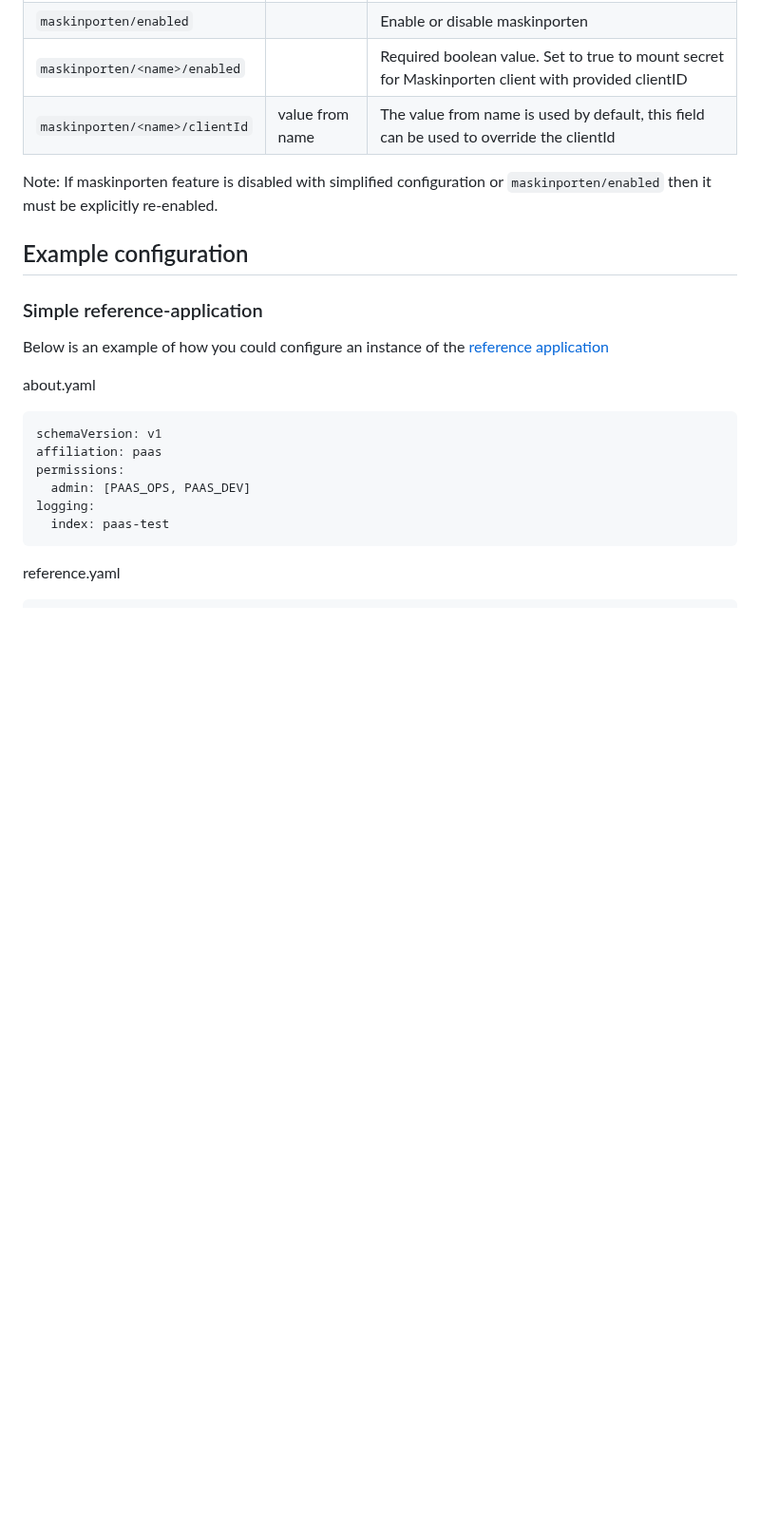
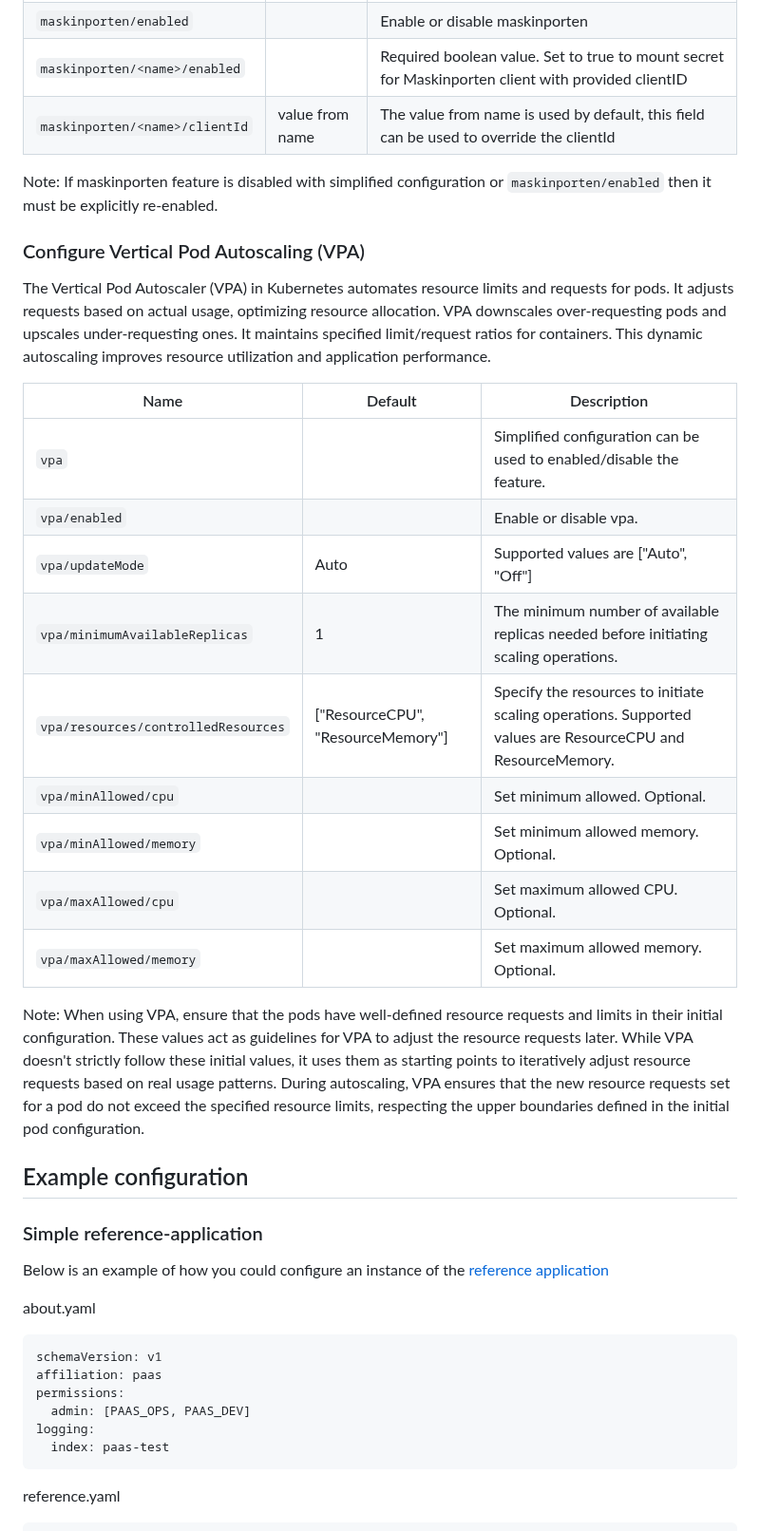
Before and after one commit to Skatteetaten/aurora, a Markdown page: docs/documentation/aurora-config.md, the part around the change. Shown at 95% size. Drawn GitHub-style; blank space fills up the shorter version.

Commit message:
SITJ-3489 VPA doc

```diff
--- a/docs/documentation/aurora-config.md
+++ b/docs/documentation/aurora-config.md
@@ -846,6 +846,33 @@ The topology configuration will add the following labels and annotations to the
 Note: If maskinporten feature is disabled with simplified configuration or `maskinporten/enabled` then it must be
 explicitly re-enabled.
 
+### Configure Vertical Pod Autoscaling (VPA)
+The Vertical Pod Autoscaler (VPA) in Kubernetes automates resource limits and requests for pods. It adjusts requests
+based on actual usage, optimizing resource allocation. VPA downscales over-requesting pods and upscales under-requesting
+ones. It maintains specified limit/request ratios for containers. This dynamic autoscaling improves resource utilization
+and application performance.
+
+
+| Name                                | Default                           | Description                                                                                                |
+|-------------------------------------|-----------------------------------|------------------------------------------------------------------------------------------------------------|
+| `vpa`                               |                                   | Simplified configuration can be used to enabled/disable the feature.                                       |
+| `vpa/enabled`                       |                                   | Enable or disable vpa.                                                                                     |
+| `vpa/updateMode`                    | Auto                              | Supported values are ["Auto", "Off"]                                                                       |
+| `vpa/minimumAvailableReplicas`      | 1                                 | The minimum number of available replicas needed before initiating scaling operations.                      |
+ | `vpa/resources/controlledResources` | ["ResourceCPU", "ResourceMemory"] | Specify the resources to initiate scaling operations. Supported values are ResourceCPU and ResourceMemory. |
+| `vpa/minAllowed/cpu`                |                                   | Set minimum allowed. Optional.                                                                             |
+| `vpa/minAllowed/memory`             |                                   | Set minimum allowed memory. Optional.                                                                      |
+| `vpa/maxAllowed/cpu`                |                                   | Set maximum allowed CPU. Optional.                                                                         |
+| `vpa/maxAllowed/memory`             |                                   | Set maximum allowed memory. Optional.                                                                      |
+
+Note:
+When using VPA, ensure that the pods have well-defined resource requests and limits in their initial configuration.
+These values act as guidelines for VPA to adjust the resource requests later. While VPA doesn't strictly follow these
+initial values, it uses them as starting points to iteratively adjust resource requests based on real usage patterns.
+During autoscaling, VPA ensures that the new resource requests set for a pod do not exceed the specified resource limits,
+respecting the upper boundaries defined in the initial pod configuration.
+
+
 ## Example configuration
 
 ### Simple reference-application
```
